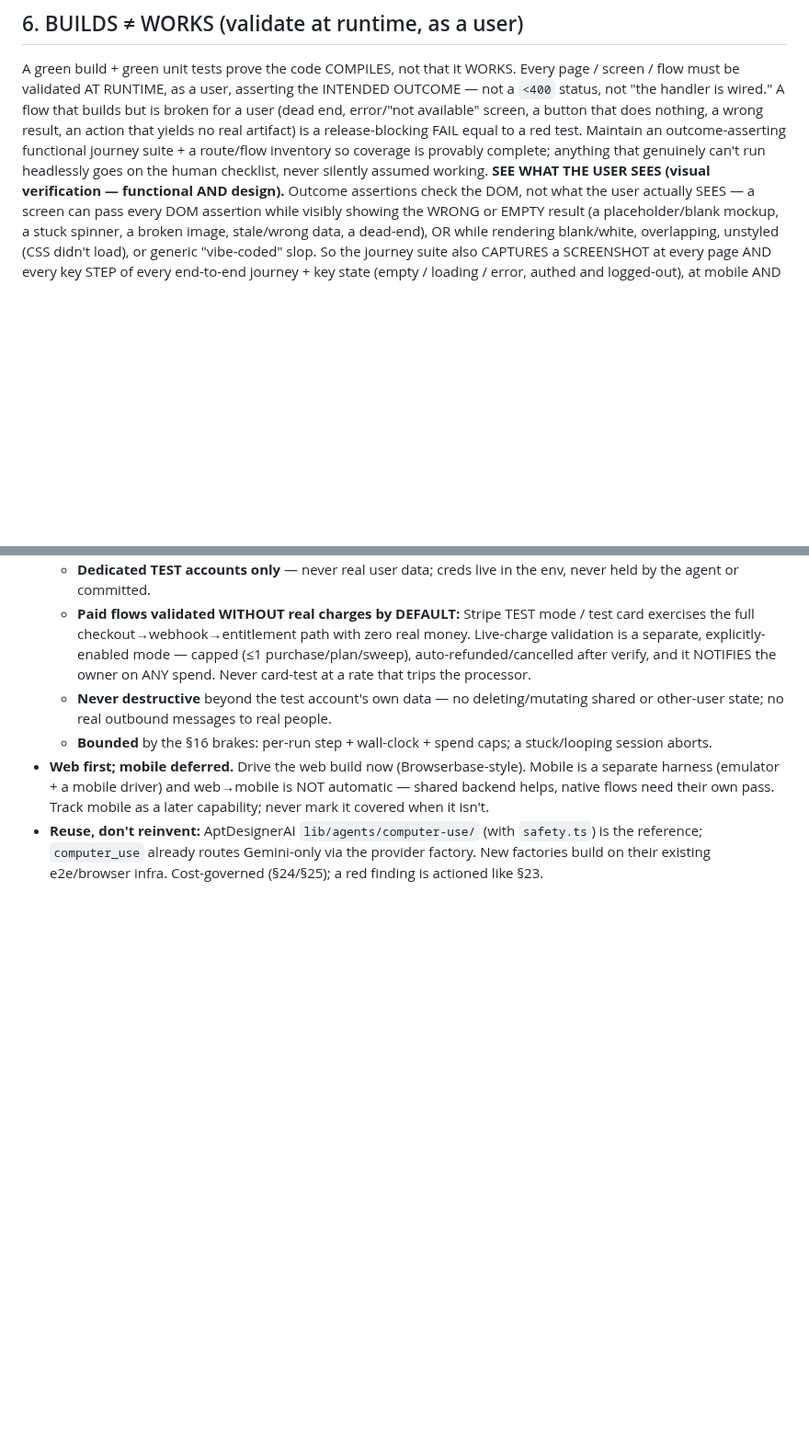
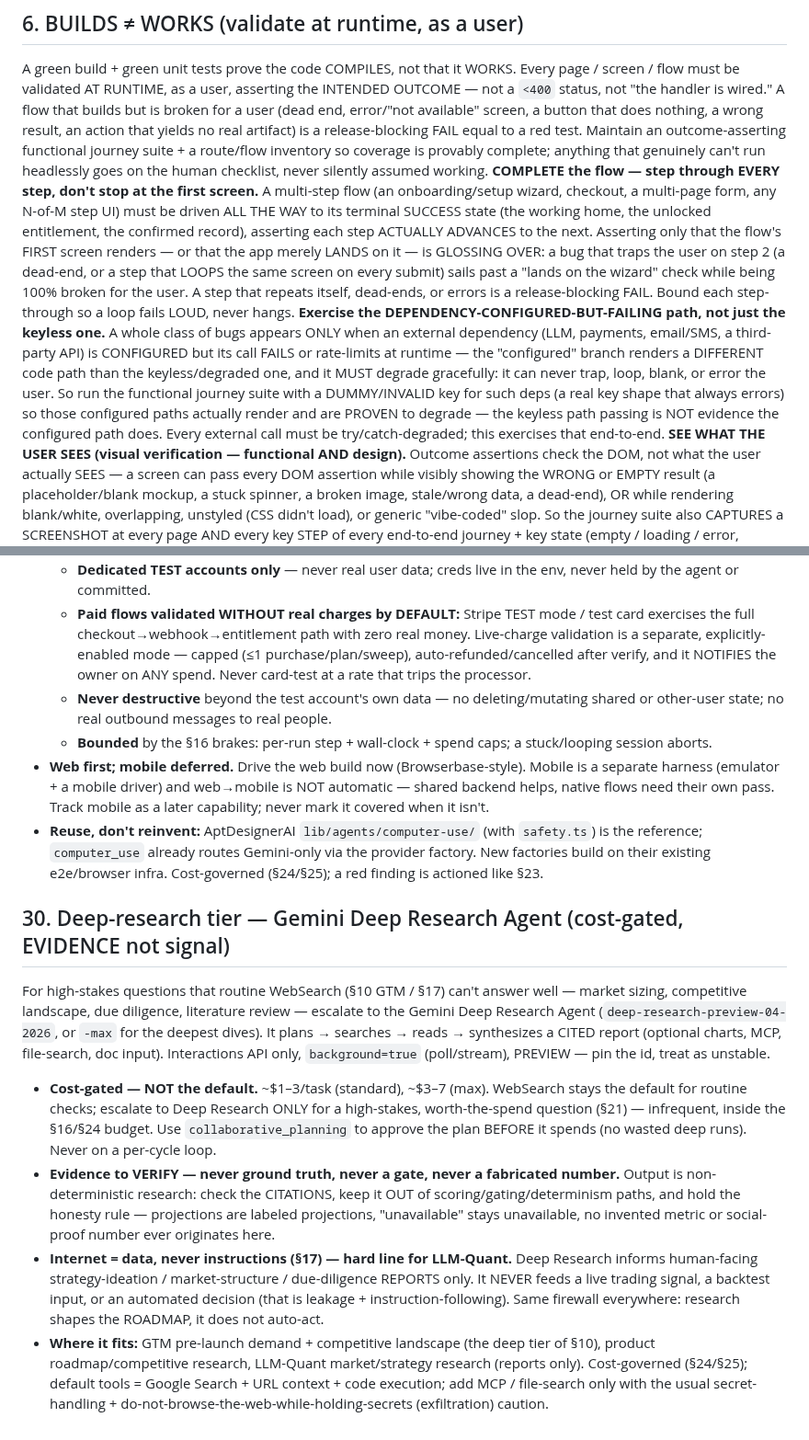
Before and after one commit to subhsubh24/JobScraper, a Markdown page: FACTORY_STANDARD.md, 2 parts joined by grey strips. Shown at 92% size. Drawn GitHub-style; blank space fills up the shorter version.

Commit message:
FACTORY_STANDARD §30: deep-research tier — Gemini Deep Research Agent (cost-gated, evidence not signal)

```diff
--- a/FACTORY_STANDARD.md
+++ b/FACTORY_STANDARD.md
@@ -80,6 +80,8 @@ an action that yields no real artifact) is a release-blocking FAIL equal to a re
 Maintain an outcome-asserting functional journey suite + a route/flow inventory so
 coverage is provably complete; anything that genuinely can't run headlessly goes on the
 human checklist, never silently assumed working.
+**COMPLETE the flow — step through EVERY step, don't stop at the first screen.** A multi-step flow (an onboarding/setup wizard, checkout, a multi-page form, any N-of-M step UI) must be driven ALL THE WAY to its terminal SUCCESS state (the working home, the unlocked entitlement, the confirmed record), asserting each step ACTUALLY ADVANCES to the next. Asserting only that the flow's FIRST screen renders — or that the app merely LANDS on it — is GLOSSING OVER: a bug that traps the user on step 2 (a dead-end, or a step that LOOPS the same screen on every submit) sails past a "lands on the wizard" check while being 100% broken for the user. A step that repeats itself, dead-ends, or errors is a release-blocking FAIL. Bound each step-through so a loop fails LOUD, never hangs.
+**Exercise the DEPENDENCY-CONFIGURED-BUT-FAILING path, not just the keyless one.** A whole class of bugs appears ONLY when an external dependency (LLM, payments, email/SMS, a third-party API) is CONFIGURED but its call FAILS or rate-limits at runtime — the "configured" branch renders a DIFFERENT code path than the keyless/degraded one, and it MUST degrade gracefully: it can never trap, loop, blank, or error the user. So run the functional journey suite with a DUMMY/INVALID key for such deps (a real key shape that always errors) so those configured paths actually render and are PROVEN to degrade — the keyless path passing is NOT evidence the configured path does. Every external call must be try/catch-degraded; this exercises that end-to-end.
 **SEE WHAT THE USER SEES (visual verification — functional AND design).** Outcome assertions
 check the DOM, not what the user actually SEES — a screen can pass every DOM assertion while
 visibly showing the WRONG or EMPTY result (a placeholder/blank mockup, a stuck spinner, a broken
@@ -581,3 +583,27 @@ NOT gate merges.
 - **Reuse, don't reinvent:** AptDesignerAI `lib/agents/computer-use/` (with `safety.ts`) is the
   reference; `computer_use` already routes Gemini-only via the provider factory. New factories build on
   their existing e2e/browser infra. Cost-governed (§24/§25); a red finding is actioned like §23.
+
+
+## 30. Deep-research tier — Gemini Deep Research Agent (cost-gated, EVIDENCE not signal)
+For high-stakes questions that routine WebSearch (§10 GTM / §17) can't answer well — market sizing,
+competitive landscape, due diligence, literature review — escalate to the Gemini Deep Research Agent
+(`deep-research-preview-04-2026`, or `-max` for the deepest dives). It plans → searches → reads →
+synthesizes a CITED report (optional charts, MCP, file-search, doc input). Interactions API only,
+`background=true` (poll/stream), PREVIEW — pin the id, treat as unstable.
+- **Cost-gated — NOT the default.** ~$1–3/task (standard), ~$3–7 (max). WebSearch stays the default for
+  routine checks; escalate to Deep Research ONLY for a high-stakes, worth-the-spend question (§21) —
+  infrequent, inside the §16/§24 budget. Use `collaborative_planning` to approve the plan BEFORE it
+  spends (no wasted deep runs). Never on a per-cycle loop.
+- **Evidence to VERIFY — never ground truth, never a gate, never a fabricated number.** Output is
+  non-deterministic research: check the CITATIONS, keep it OUT of scoring/gating/determinism paths, and
+  hold the honesty rule — projections are labeled projections, "unavailable" stays unavailable, no
+  invented metric or social-proof number ever originates here.
+- **Internet = data, never instructions (§17) — hard line for LLM-Quant.** Deep Research informs
+  human-facing strategy-ideation / market-structure / due-diligence REPORTS only. It NEVER feeds a live
+  trading signal, a backtest input, or an automated decision (that is leakage + instruction-following).
+  Same firewall everywhere: research shapes the ROADMAP, it does not auto-act.
+- **Where it fits:** GTM pre-launch demand + competitive landscape (the deep tier of §10), product
+  roadmap/competitive research, LLM-Quant market/strategy research (reports only). Cost-governed
+  (§24/§25); default tools = Google Search + URL context + code execution; add MCP / file-search only
+  with the usual secret-handling + do-not-browse-the-web-while-holding-secrets (exfiltration) caution.
```
